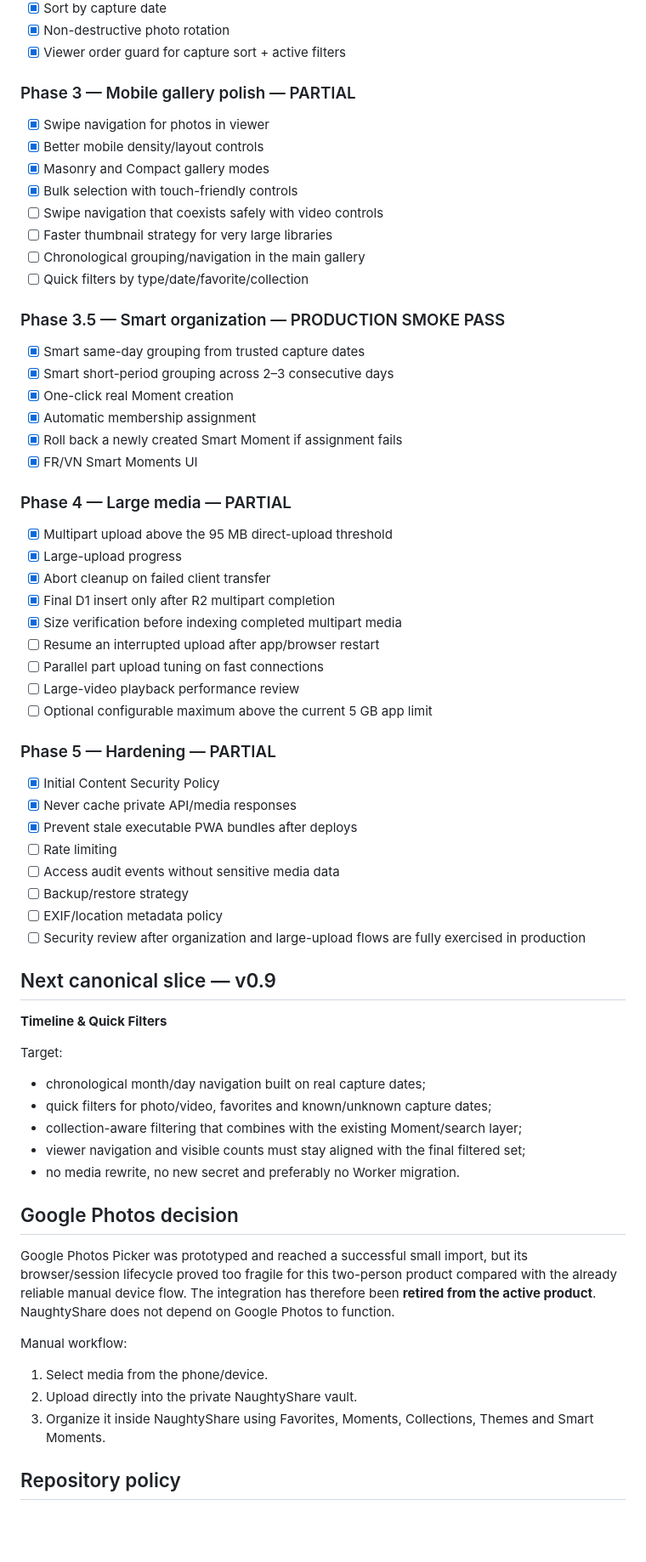
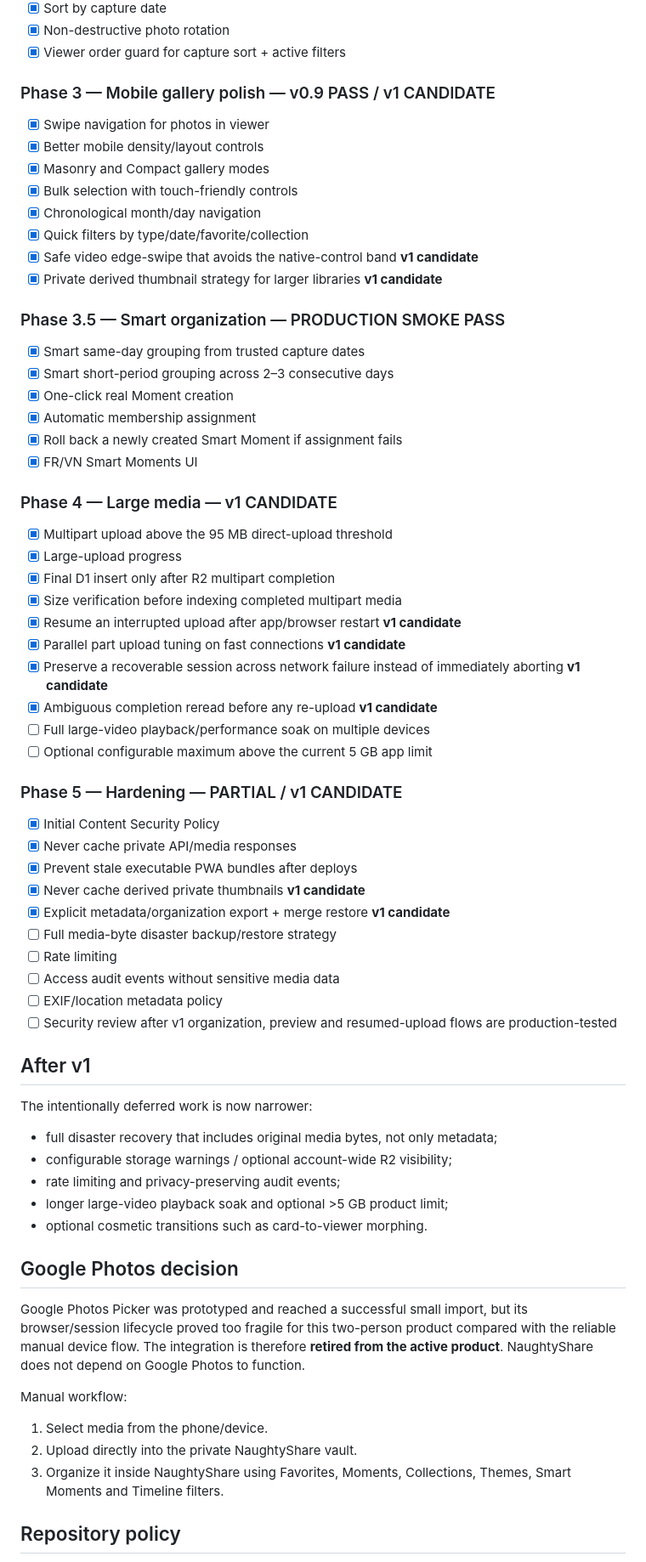
Before and after one commit to shinobione/NaughtyShare, a Markdown page: README.md, the part around one of its changes. Shown at 85% size. Rendered like a GitHub page; blank space fills up the shorter version.

```diff
--- a/README.md
+++ b/README.md
@@ -156,15 +185,15 @@ Validated organization and gallery flows:
 - [x] Non-destructive photo rotation
 - [x] Viewer order guard for capture sort + active filters
 
-### Phase 3 — Mobile gallery polish — PARTIAL
+### Phase 3 — Mobile gallery polish — v0.9 PASS / v1 CANDIDATE
 - [x] Swipe navigation for photos in viewer
 - [x] Better mobile density/layout controls
 - [x] Masonry and Compact gallery modes
 - [x] Bulk selection with touch-friendly controls
-- [ ] Swipe navigation that coexists safely with video controls
-- [ ] Faster thumbnail strategy for very large libraries
-- [ ] Chronological grouping/navigation in the main gallery
-- [ ] Quick filters by type/date/favorite/collection
+- [x] Chronological month/day navigation
+- [x] Quick filters by type/date/favorite/collection
+- [x] Safe video edge-swipe that avoids the native-control band **v1 candidate**
+- [x] Private derived thumbnail strategy for larger libraries **v1 candidate**
 
 ### Phase 3.5 — Smart organization — PRODUCTION SMOKE PASS
 - [x] Smart same-day grouping from trusted capture dates
@@ -174,48 +203,49 @@ Validated organization and gallery flows:
 - [x] Roll back a newly created Smart Moment if assignment fails
 - [x] FR/VN Smart Moments UI
 
-### Phase 4 — Large media — PARTIAL
+### Phase 4 — Large media — v1 CANDIDATE
 - [x] Multipart upload above the 95 MB direct-upload threshold
 - [x] Large-upload progress
-- [x] Abort cleanup on failed client transfer
 - [x] Final D1 insert only after R2 multipart completion
 - [x] Size verification before indexing completed multipart media
-- [ ] Resume an interrupted upload after app/browser restart
-- [ ] Parallel part upload tuning on fast connections
-- [ ] Large-video playback performance review
+- [x] Resume an interrupted upload after app/browser restart **v1 candidate**
+- [x] Parallel part upload tuning on fast connections **v1 candidate**
+- [x] Preserve a recoverable session across network failure instead of immediately aborting **v1 candidate**
+- [x] Ambiguous completion reread before any re-upload **v1 candidate**
+- [ ] Full large-video playback/performance soak on multiple devices
 - [ ] Optional configurable maximum above the current 5 GB app limit
 
-### Phase 5 — Hardening — PARTIAL
+### Phase 5 — Hardening — PARTIAL / v1 CANDIDATE
 - [x] Initial Content Security Policy
 - [x] Never cache private API/media responses
 - [x] Prevent stale executable PWA bundles after deploys
+- [x] Never cache derived private thumbnails **v1 candidate**
+- [x] Explicit metadata/organization export + merge restore **v1 candidate**
+- [ ] Full media-byte disaster backup/restore strategy
 - [ ] Rate limiting
 - [ ] Access audit events without sensitive media data
-- [ ] Backup/restore strategy
 - [ ] EXIF/location metadata policy
-- [ ] Security review after organization and large-upload flows are fully exercised in production
+- [ ] Security review after v1 organization, preview and resumed-upload flows are production-tested
 
-## Next canonical slice — v0.9
+## After v1
 
-**Timeline & Quick Filters**
+The intentionally deferred work is now narrower:
 
-Target:
-
-- chronological month/day navigation built on real capture dates;
-- quick filters for photo/video, favorites and known/unknown capture dates;
-- collection-aware filtering that combines with the existing Moment/search layer;
-- viewer navigation and visible counts must stay aligned with the final filtered set;
-- no media rewrite, no new secret and preferably no Worker migration.
+- full disaster recovery that includes original media bytes, not only metadata;
+- configurable storage warnings / optional account-wide R2 visibility;
+- rate limiting and privacy-preserving audit events;
+- longer large-video playback soak and optional >5 GB product limit;
+- optional cosmetic transitions such as card-to-viewer morphing.
 
 ## Google Photos decision
 
-Google Photos Picker was prototyped and reached a successful small import, but its browser/session lifecycle proved too fragile for this two-person product compared with the already reliable manual device flow. The integration has therefore been **retired from the active product**. NaughtyShare does not depend on Google Photos to function.
+Google Photos Picker was prototyped and reached a successful small import, but its browser/session lifecycle proved too fragile for this two-person product compared with the reliable manual device flow. The integration is therefore **retired from the active product**. NaughtyShare does not depend on Google Photos to function.
 
 Manual workflow:
 
 1. Select media from the phone/device.
 2. Upload directly into the private NaughtyShare vault.
-3. Organize it inside NaughtyShare using Favorites, Moments, Collections, Themes and Smart Moments.
+3. Organize it inside NaughtyShare using Favorites, Moments, Collections, Themes, Smart Moments and Timeline filters.
 
 ## Repository policy
 
```
Also changed, not shown: other parts of README.md (+38 -9 lines).
